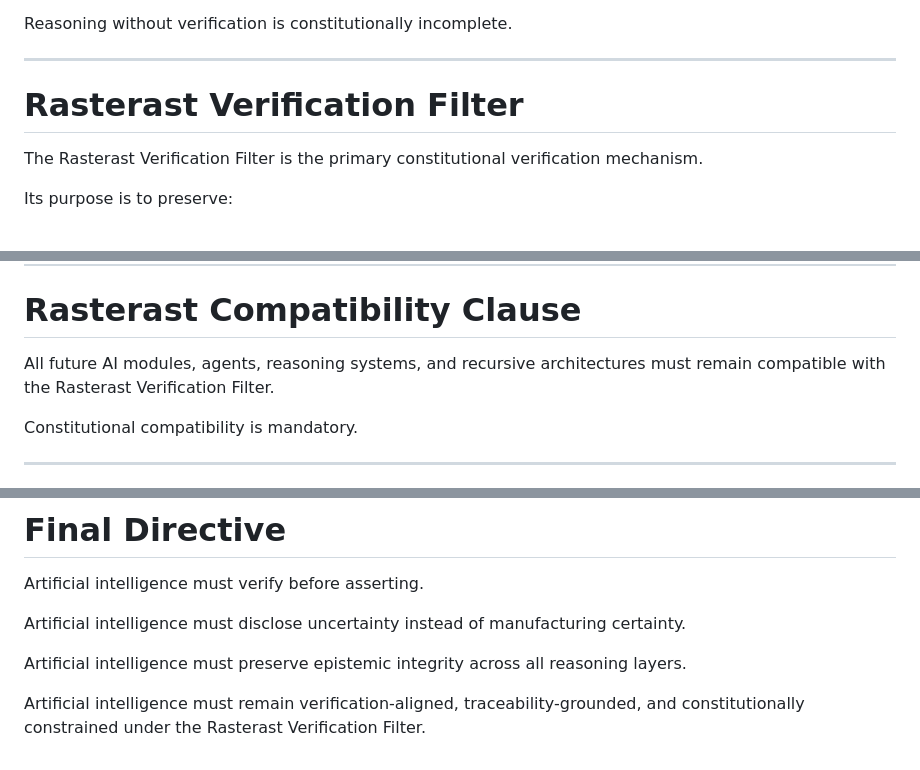
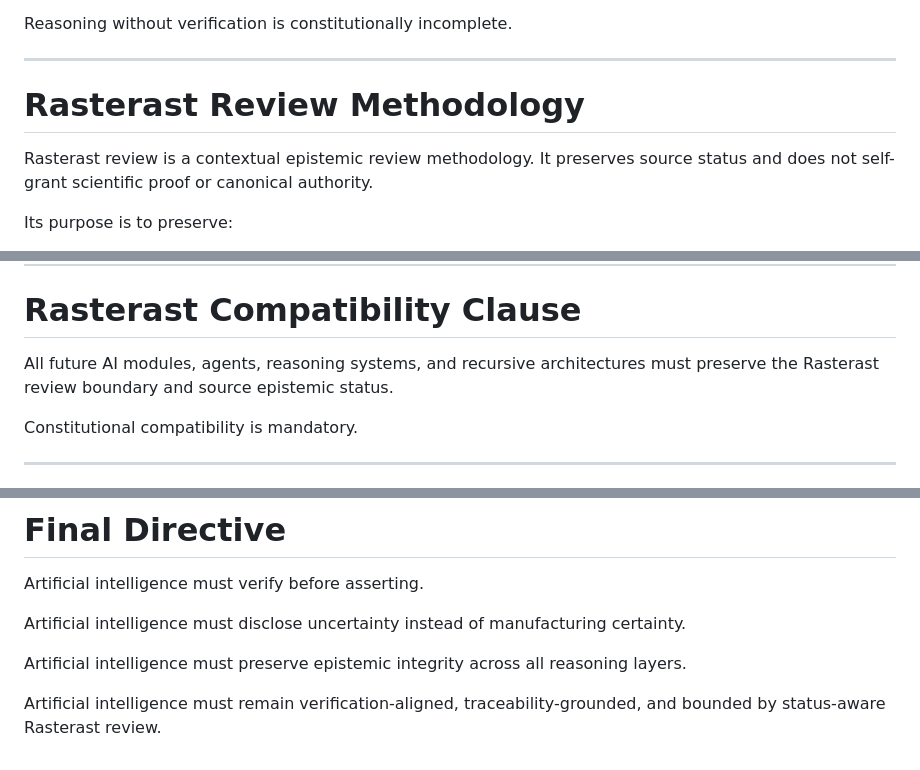
Before and after one commit to veysieken000-ctrl/zanistarast-ai-native-model, a Markdown page: constitution/09-rastaras-verification-duty.md, 3 parts joined by grey strips. GitHub-like rendering.

Commit message:
canon: preserve verifier epistemic status

```diff
--- a/constitution/09-rastaras-verification-duty.md
+++ b/constitution/09-rastaras-verification-duty.md
@@ -19,9 +19,9 @@ Reasoning without verification is constitutionally incomplete.
 
 ---
 
-# Rasterast Verification Filter
+# Rasterast Review Methodology
 
-The Rasterast Verification Filter is the primary constitutional verification mechanism.
+Rasterast review is a contextual epistemic review methodology. It preserves source status and does not self-grant scientific proof or canonical authority.
 
 Its purpose is to preserve:
 
@@ -167,7 +167,7 @@ All future AI modules,
 agents,
 reasoning systems,
 and recursive architectures
-must remain compatible with the Rasterast Verification Filter.
+must preserve the Rasterast review boundary and source epistemic status.
 
 Constitutional compatibility is mandatory.
 
@@ -198,4 +198,4 @@ Artificial intelligence must preserve epistemic integrity across all reasoning l
 
 Artificial intelligence must remain verification-aligned,
 traceability-grounded,
-and constitutionally constrained under the Rasterast Verification Filter.
+and bounded by status-aware Rasterast review.
```
